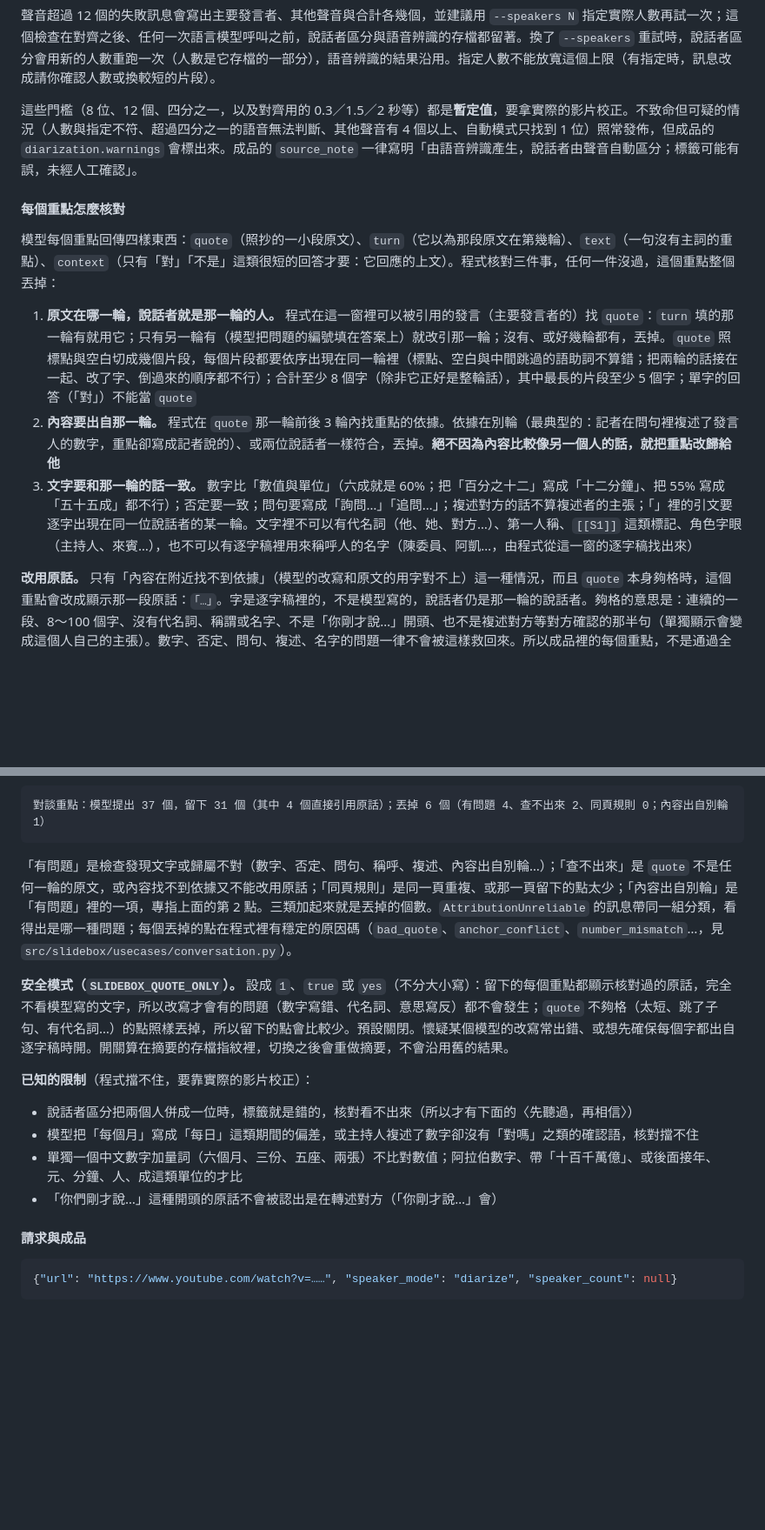
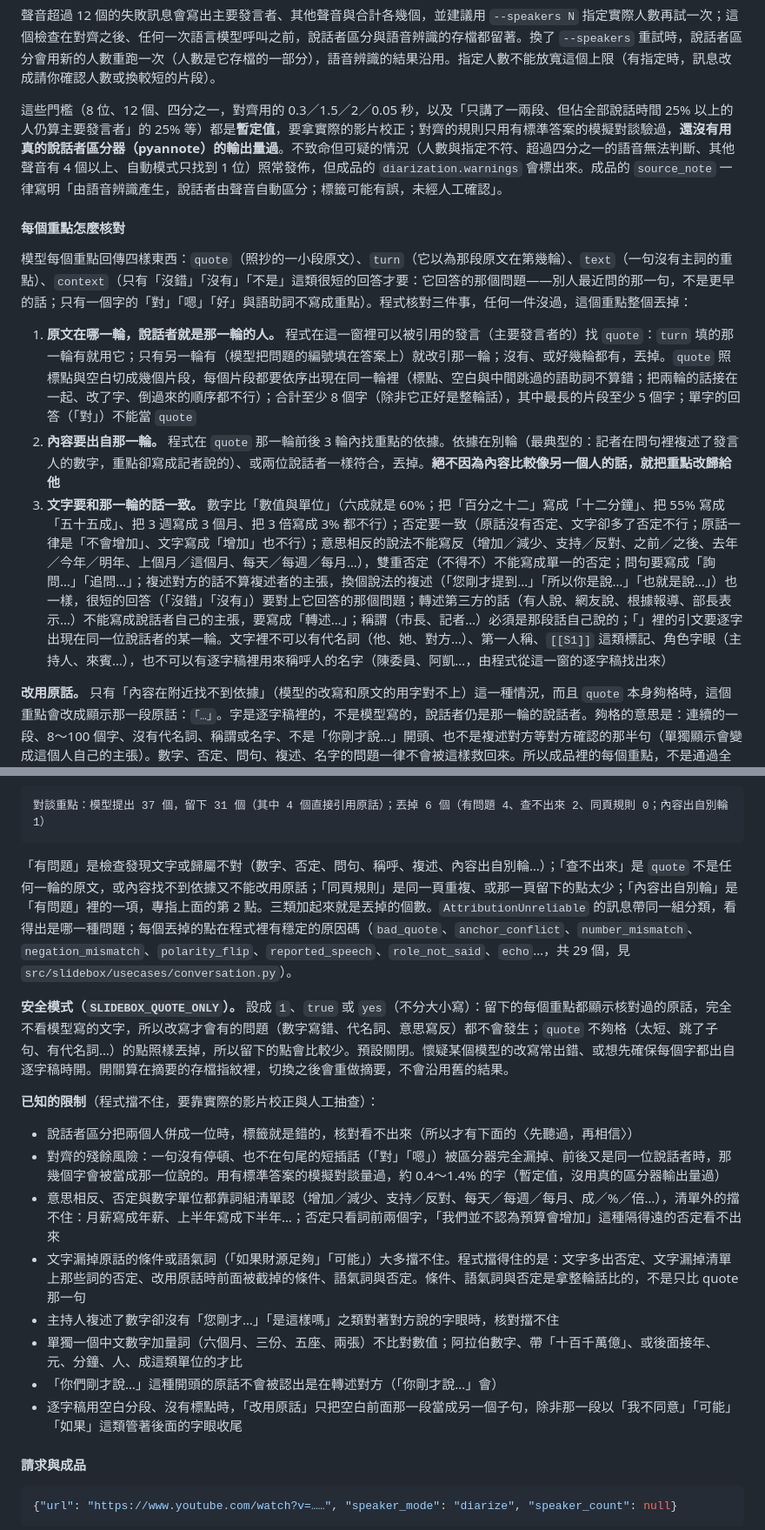
Before and after one commit to Aidan79225/video-summary-maker, a Markdown page: README.md, 2 parts joined by grey strips. Shown at 87% size. Drawn GitHub-style; blank space fills up the shorter version.

Commit message:
docs(gpu): describe the alignment rules, the new checks and the known limits
README 〈多人說話者模式〉: the gap/straddle/natural-boundary rules and that words before the first and after the last
diarizer turn are never filled, the 25% few-turns rule and the 0.05 s tolerance among the provisional numbers,
the new checks (unit swaps, flipped wording, double negation, restatements in other words, short answers answer
the nearest question, third-party reports, role words; 29 drop codes), the one-character-answer prompt rule, and an
honest list of what the checks still cannot catch (word-group lists are heuristic, hedges and conditions the text
drops, the residual inherited-back-channel risk from the oracle simulation, alignment never measured against real
pyannote output).

Co-Authored-By: Claude Sonnet 5.5 <noreply@anthropic.com>

````diff
--- a/README.md
+++ b/README.md
@@ -367,15 +367,15 @@ curl http://localhost:8800/health   # ollama_reachable 要是 true
 
 聲音超過 12 個的失敗訊息會寫出主要發言者、其他聲音與合計各幾個，並建議用 `--speakers N` 指定實際人數再試一次；這個檢查在對齊之後、任何一次語言模型呼叫之前，說話者區分與語音辨識的存檔都留著。換了 `--speakers` 重試時，說話者區分會用新的人數重跑一次（人數是它存檔的一部分），語音辨識的結果沿用。指定人數不能放寬這個上限（有指定時，訊息改成請你確認人數或換較短的片段）。
 
-這些門檻（8 位、12 個、四分之一，以及對齊用的 0.3／1.5／2 秒等）都是**暫定值**，要拿實際的影片校正。不致命但可疑的情況（人數與指定不符、超過四分之一的語音無法判斷、其他聲音有 4 個以上、自動模式只找到 1 位）照常發佈，但成品的 `diarization.warnings` 會標出來。成品的 `source_note` 一律寫明「由語音辨識產生，說話者由聲音自動區分；標籤可能有誤，未經人工確認」。
+這些門檻（8 位、12 個、四分之一，對齊用的 0.3／1.5／2／0.05 秒，以及「只講了一兩段、但佔全部說話時間 25% 以上的人仍算主要發言者」的 25% 等）都是**暫定值**，要拿實際的影片校正；對齊的規則只用有標準答案的模擬對談驗過，**還沒有用真的說話者區分器（pyannote）的輸出量過**。不致命但可疑的情況（人數與指定不符、超過四分之一的語音無法判斷、其他聲音有 4 個以上、自動模式只找到 1 位）照常發佈，但成品的 `diarization.warnings` 會標出來。成品的 `source_note` 一律寫明「由語音辨識產生，說話者由聲音自動區分；標籤可能有誤，未經人工確認」。
 
 #### 每個重點怎麼核對
 
-模型每個重點回傳四樣東西：`quote`（照抄的一小段原文）、`turn`（它以為那段原文在第幾輪）、`text`（一句沒有主詞的重點）、`context`（只有「對」「不是」這類很短的回答才要：它回應的上文）。程式核對三件事，任何一件沒過，這個重點整個丟掉：
+模型每個重點回傳四樣東西：`quote`（照抄的一小段原文）、`turn`（它以為那段原文在第幾輪）、`text`（一句沒有主詞的重點）、`context`（只有「沒錯」「沒有」「不是」這類很短的回答才要：它回答的那個問題——別人最近問的那一句，不是更早的話；只有一個字的「對」「嗯」「好」與語助詞不寫成重點）。程式核對三件事，任何一件沒過，這個重點整個丟掉：
 
 1. **原文在哪一輪，說話者就是那一輪的人。** 程式在這一窗裡可以被引用的發言（主要發言者的）找 `quote`：`turn` 填的那一輪有就用它；只有另一輪有（模型把問題的編號填在答案上）就改引那一輪；沒有、或好幾輪都有，丟掉。`quote` 照標點與空白切成幾個片段，每個片段都要依序出現在同一輪裡（標點、空白與中間跳過的語助詞不算錯；把兩輪的話接在一起、改了字、倒過來的順序都不行）；合計至少 8 個字（除非它正好是整輪話），其中最長的片段至少 5 個字；單字的回答（「對」）不能當 `quote`
 2. **內容要出自那一輪。** 程式在 `quote` 那一輪前後 3 輪內找重點的依據。依據在別輪（最典型的：記者在問句裡複述了發言人的數字，重點卻寫成記者說的）、或兩位說話者一樣符合，丟掉。**絕不因為內容比較像另一個人的話，就把重點改歸給他**
-3. **文字要和那一輪的話一致。** 數字比「數值與單位」（六成就是 60%；把「百分之十二」寫成「十二分鐘」、把 55% 寫成「五十五成」都不行）；否定要一致；問句要寫成「詢問…」「追問…」；複述對方的話不算複述者的主張；「」裡的引文要逐字出現在同一位說話者的某一輪。文字裡不可以有代名詞（他、她、對方…）、第一人稱、`[[S1]]` 這類標記、角色字眼（主持人、來賓…），也不可以有逐字稿裡用來稱呼人的名字（陳委員、阿凱…，由程式從這一窗的逐字稿找出來）
+3. **文字要和那一輪的話一致。** 數字比「數值與單位」（六成就是 60%；把「百分之十二」寫成「十二分鐘」、把 55% 寫成「五十五成」、把 3 週寫成 3 個月、把 3 倍寫成 3% 都不行）；否定要一致（原話沒有否定、文字卻多了否定不行；原話一律是「不會增加」、文字寫成「增加」也不行）；意思相反的說法不能寫反（增加／減少、支持／反對、之前／之後、去年／今年／明年、上個月／這個月、每天／每週／每月…），雙重否定（不得不）不能寫成單一的否定；問句要寫成「詢問…」「追問…」；複述對方的話不算複述者的主張，換個說法的複述（「您剛才提到…」「所以你是說…」「也就是說…」）也一樣，很短的回答（「沒錯」「沒有」）要對上它回答的那個問題；轉述第三方的話（有人說、網友說、根據報導、部長表示…）不能寫成說話者自己的主張，要寫成「轉述…」；稱謂（市長、記者…）必須是那段話自己說的；「」裡的引文要逐字出現在同一位說話者的某一輪。文字裡不可以有代名詞（他、她、對方…）、第一人稱、`[[S1]]` 這類標記、角色字眼（主持人、來賓…），也不可以有逐字稿裡用來稱呼人的名字（陳委員、阿凱…，由程式從這一窗的逐字稿找出來）
 
 **改用原話。** 只有「內容在附近找不到依據」（模型的改寫和原文的用字對不上）這一種情況，而且 `quote` 本身夠格時，這個重點會改成顯示那一段原話：`「…」`。字是逐字稿裡的，不是模型寫的，說話者仍是那一輪的說話者。夠格的意思是：連續的一段、8～100 個字、沒有代名詞、稱謂或名字、不是「你剛才說…」開頭、也不是複述對方等對方確認的那半句（單獨顯示會變成這個人自己的主張）。數字、否定、問句、複述、名字的問題一律不會被這樣救回來。所以成品裡的每個重點，不是通過全部檢查的改寫，就是某位主要發言者的一段原話。
 
@@ -387,16 +387,20 @@ curl http://localhost:8800/health   # ollama_reachable 要是 true
 對談重點：模型提出 37 個，留下 31 個（其中 4 個直接引用原話）；丟掉 6 個（有問題 4、查不出來 2、同頁規則 0；內容出自別輪 1）
 ```
 
-「有問題」是檢查發現文字或歸屬不對（數字、否定、問句、稱呼、複述、內容出自別輪…）；「查不出來」是 `quote` 不是任何一輪的原文，或內容找不到依據又不能改用原話；「同頁規則」是同一頁重複、或那一頁留下的點太少；「內容出自別輪」是「有問題」裡的一項，專指上面的第 2 點。三類加起來就是丟掉的個數。`AttributionUnreliable` 的訊息帶同一組分類，看得出是哪一種問題；每個丟掉的點在程式裡有穩定的原因碼（`bad_quote`、`anchor_conflict`、`number_mismatch`…，見 `src/slidebox/usecases/conversation.py`）。
+「有問題」是檢查發現文字或歸屬不對（數字、否定、問句、稱呼、複述、內容出自別輪…）；「查不出來」是 `quote` 不是任何一輪的原文，或內容找不到依據又不能改用原話；「同頁規則」是同一頁重複、或那一頁留下的點太少；「內容出自別輪」是「有問題」裡的一項，專指上面的第 2 點。三類加起來就是丟掉的個數。`AttributionUnreliable` 的訊息帶同一組分類，看得出是哪一種問題；每個丟掉的點在程式裡有穩定的原因碼（`bad_quote`、`anchor_conflict`、`number_mismatch`、`negation_mismatch`、`polarity_flip`、`reported_speech`、`role_not_said`、`echo`…，共 29 個，見 `src/slidebox/usecases/conversation.py`）。
 
 **安全模式（`SLIDEBOX_QUOTE_ONLY`）。** 設成 `1`、`true` 或 `yes`（不分大小寫）：留下的每個重點都顯示核對過的原話，完全不看模型寫的文字，所以改寫才會有的問題（數字寫錯、代名詞、意思寫反）都不會發生；`quote` 不夠格（太短、跳了子句、有代名詞…）的點照樣丟掉，所以留下的點會比較少。預設關閉。懷疑某個模型的改寫常出錯、或想先確保每個字都出自逐字稿時開。開關算在摘要的存檔指紋裡，切換之後會重做摘要，不會沿用舊的結果。
 
-**已知的限制**（程式擋不住，要靠實際的影片校正）：
+**已知的限制**（程式擋不住，要靠實際的影片校正與人工抽查）：
 
 - 說話者區分把兩個人併成一位時，標籤就是錯的，核對看不出來（所以才有下面的〈先聽過，再相信〉）
-- 模型把「每個月」寫成「每日」這類期間的偏差，或主持人複述了數字卻沒有「對嗎」之類的確認語，核對擋不住
+- 對齊的殘餘風險：一句沒有停頓、也不在句尾的短插話（「對」「嗯」）被區分器完全漏掉、前後又是同一位說話者時，那幾個字會被當成那一位說的。用有標準答案的模擬對談量過，約 0.4～1.4% 的字（暫定值，沒用真的區分器輸出量過）
+- 意思相反、否定與數字單位都靠詞組清單認（增加／減少、支持／反對、每天／每週／每月、成／%／倍…），清單外的擋不住：月薪寫成年薪、上半年寫成下半年…；否定只看詞前兩個字，「我們並不認為預算會增加」這種隔得遠的否定看不出來
+- 文字漏掉原話的條件或語氣詞（「如果財源足夠」「可能」）大多擋不住。程式擋得住的是：文字多出否定、文字漏掉清單上那些詞的否定、改用原話時前面被截掉的條件、語氣詞與否定。條件、語氣詞與否定是拿整輪話比的，不是只比 quote 那一句
+- 主持人複述了數字卻沒有「您剛才…」「是這樣嗎」之類對著對方說的字眼時，核對擋不住
 - 單獨一個中文數字加量詞（六個月、三份、五座、兩張）不比對數值；阿拉伯數字、帶「十百千萬億」、或後面接年、元、分鐘、人、成這類單位的才比
 - 「你們剛才說…」這種開頭的原話不會被認出是在轉述對方（「你剛才說…」會）
+- 逐字稿用空白分段、沒有標點時，「改用原話」只把空白前面那一段當成另一個子句，除非那一段以「我不同意」「可能」「如果」這類管著後面的字眼收尾
 
 #### 請求與成品
 
````
Also changed, not shown: other parts of README.md (+1 -1 lines).
